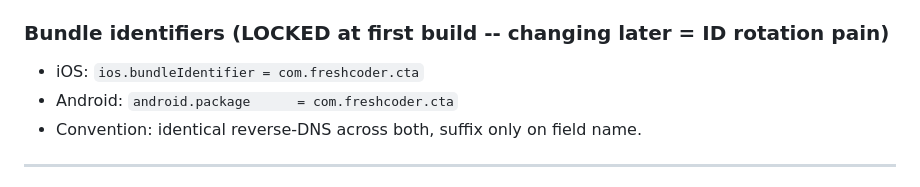
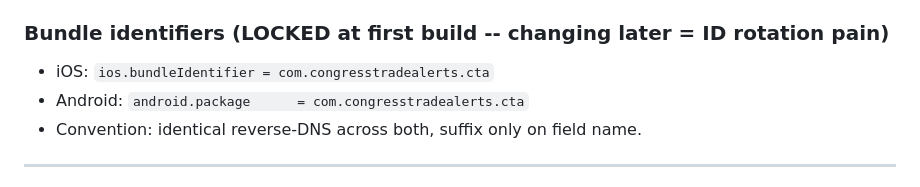
Before and after one commit to freshcod3s/cta-app, a Markdown page: CLAUDE.md, the part around the change. Rendered like a GitHub page.

Commit message:
fix: bundle IDs to com.congresstradealerts.cta (CTA-App-1)
User correction before /clear: bundle IDs should be reverse-DNS of the
brand domain (congresstradealerts.com), not personal-handle-derived.
Decoupled from freshcoder identity. Locked one-time per the Lock's
"changing later = ID rotation pain" rule.

- iOS:     com.freshcoder.cta -> com.congresstradealerts.cta
- Android: com.freshcoder.cta -> com.congresstradealerts.cta

Co-Authored-By: Claude Opus 4.7 (1M context) <noreply@anthropic.com>

```diff
--- a/CLAUDE.md
+++ b/CLAUDE.md
@@ -89,8 +89,8 @@ push-notification provider (APNs vs FCM) and (b) build artifact format.
 
 ### Bundle identifiers (LOCKED at first build -- changing later = ID rotation pain)
 
-- iOS:     `ios.bundleIdentifier = com.freshcoder.cta`
-- Android: `android.package      = com.freshcoder.cta`
+- iOS:     `ios.bundleIdentifier = com.congresstradealerts.cta`
+- Android: `android.package      = com.congresstradealerts.cta`
 - Convention: identical reverse-DNS across both, suffix only on field name.
 
 ---
```
